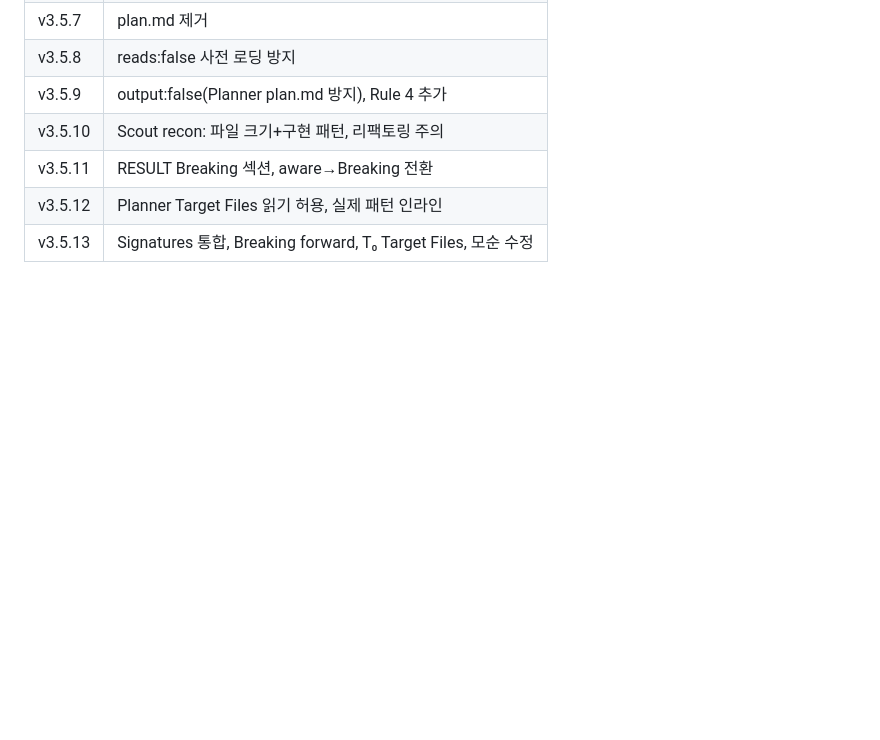
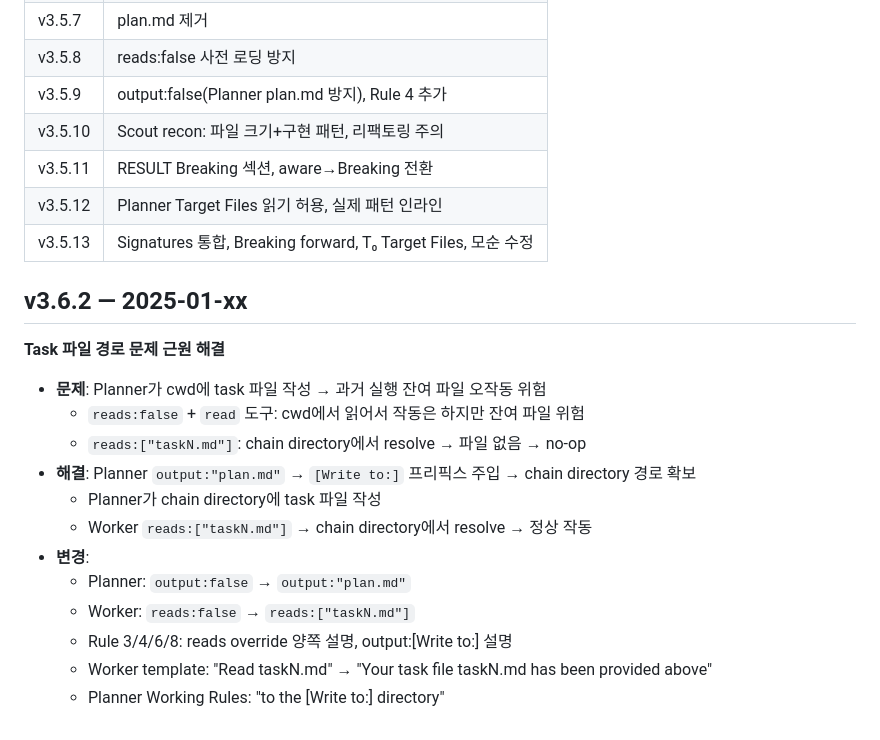
Before and after one commit to sng2c/giver-architecture, a Markdown page: docs/history.md, the part around the change. Drawn GitHub-style; blank space fills up the shorter version.

Commit message:
docs: v3.6.2 history

```diff
--- a/docs/history.md
+++ b/docs/history.md
@@ -415,3 +415,19 @@ v3.5 C1 █████████████
 | v3.5.11 | RESULT Breaking 섹션, aware→Breaking 전환 |
 | v3.5.12 | Planner Target Files 읽기 허용, 실제 패턴 인라인 |
 | v3.5.13 | Signatures 통합, Breaking forward, T₀ Target Files, 모순 수정 |
+## v3.6.2 — 2025-01-xx
+
+**Task 파일 경로 문제 근원 해결**
+
+- **문제**: Planner가 cwd에 task 파일 작성 → 과거 실행 잔여 파일 오작동 위험
+  - `reads:false` + `read` 도구: cwd에서 읽어서 작동은 하지만 잔여 파일 위험
+  - `reads:["taskN.md"]`: chain directory에서 resolve → 파일 없음 → no-op
+- **해결**: Planner `output:"plan.md"` → `[Write to:]` 프리픽스 주입 → chain directory 경로 확보
+  - Planner가 chain directory에 task 파일 작성
+  - Worker `reads:["taskN.md"]` → chain directory에서 resolve → 정상 작동
+- **변경**:
+  - Planner: `output:false` → `output:"plan.md"`
+  - Worker: `reads:false` → `reads:["taskN.md"]`
+  - Rule 3/4/6/8: reads override 양쪽 설명, output:[Write to:] 설명
+  - Worker template: "Read taskN.md" → "Your task file taskN.md has been provided above"
+  - Planner Working Rules: "to the [Write to:] directory"
```
